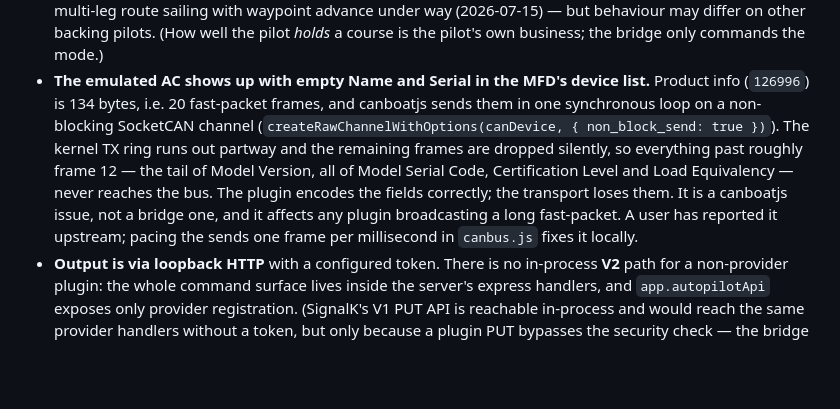
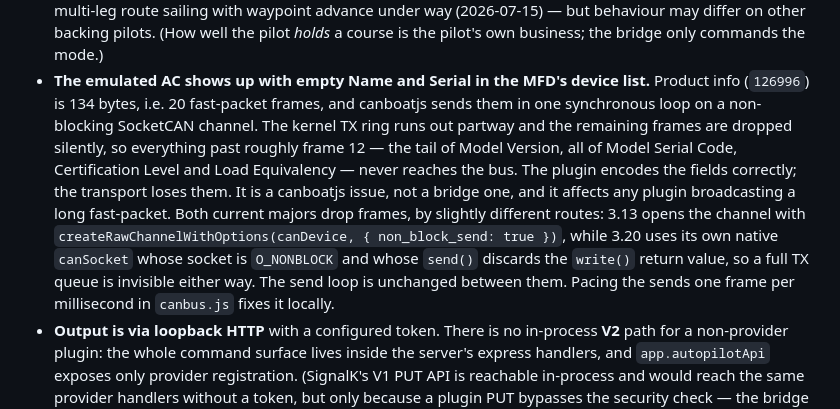
Before and after one commit to johansolve/signalk-navico-autopilot-bridge, a Markdown page: README.md, the part around the change. Drawn GitHub-style; blank space fills up the shorter version.

Commit message:
docs: correct the 126996 truncation note (0.7.3-beta)
It claimed the issue had been reported upstream; it has not. The user who diagnosed
it was asked to file it, which is not the same thing, and README should not assert
something that has not happened.

Also records that both current canboatjs majors drop the frames, by slightly
different routes: 3.13 opens the channel with non_block_send, while 3.20 uses its
own native canSocket whose socket is O_NONBLOCK and whose send() discards the
write() return value, so a full TX queue is invisible either way. The send loop is
unchanged between them. As written it read as if 3.20 were unaffected.

Co-Authored-By: Claude Opus 5 <noreply@anthropic.com>
Claude-Session: https://claude.ai/code/session_011gSLSC2pFuiC1fiY1YLGb6

```diff
--- a/README.md
+++ b/README.md
@@ -497,14 +497,18 @@ This is a beta; these are open:
   mode.)
 - **The emulated AC shows up with empty Name and Serial in the MFD's device list.**
   Product info (`126996`) is 134 bytes, i.e. 20 fast-packet frames, and canboatjs sends
-  them in one synchronous loop on a non-blocking SocketCAN channel
-  (`createRawChannelWithOptions(canDevice, { non_block_send: true })`). The kernel TX
-  ring runs out partway and the remaining frames are dropped silently, so everything
-  past roughly frame 12 — the tail of Model Version, all of Model Serial Code,
-  Certification Level and Load Equivalency — never reaches the bus. The plugin encodes
-  the fields correctly; the transport loses them. It is a canboatjs issue, not a bridge
-  one, and it affects any plugin broadcasting a long fast-packet. A user has reported it
-  upstream; pacing the sends one frame per millisecond in `canbus.js` fixes it locally.
+  them in one synchronous loop on a non-blocking SocketCAN channel. The kernel TX ring
+  runs out partway and the remaining frames are dropped silently, so everything past
+  roughly frame 12 — the tail of Model Version, all of Model Serial Code, Certification
+  Level and Load Equivalency — never reaches the bus. The plugin encodes the fields
+  correctly; the transport loses them. It is a canboatjs issue, not a bridge one, and it
+  affects any plugin broadcasting a long fast-packet. Both current majors drop frames,
+  by slightly different routes: 3.13 opens the channel with
+  `createRawChannelWithOptions(canDevice, { non_block_send: true })`, while 3.20 uses its
+  own native `canSocket` whose socket is `O_NONBLOCK` and whose `send()` discards the
+  `write()` return value, so a full TX queue is invisible either way. The send loop is
+  unchanged between them. Pacing the sends one frame per millisecond in `canbus.js`
+  fixes it locally.
 - **Output is via loopback HTTP** with a configured token. There is no in-process
   **V2** path for a non-provider plugin: the whole command surface lives inside the
   server's express handlers, and `app.autopilotApi` exposes only provider registration.
```
Also changed, not shown: CHANGELOG.md (+3 -2 lines).
